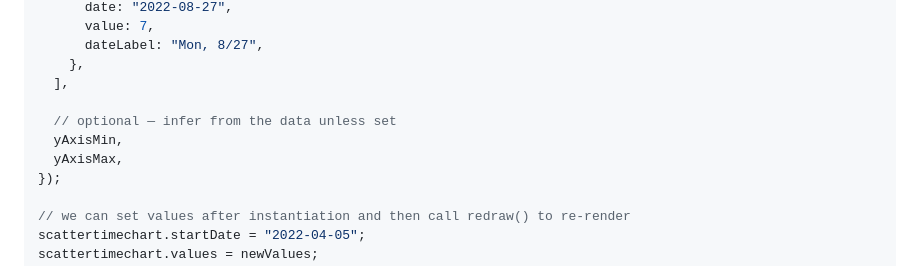
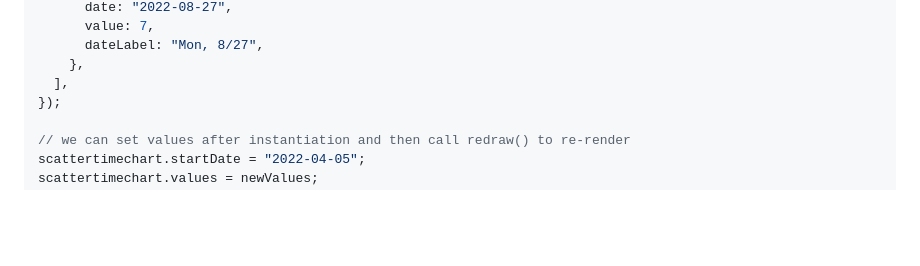
Before and after one commit to get-dx/d3-charts, a Markdown page: README.md, the part around the change. Drawn GitHub-style; blank space fills up the shorter version.

```diff
--- a/README.md
+++ b/README.md
@@ -205,10 +205,6 @@ const scattertimechart = new ScatterTimeChart({
       dateLabel: "Mon, 8/27",
     },
   ],
-
-  // optional — infer from the data unless set
-  yAxisMin,
-  yAxisMax,
 });
 
 // we can set values after instantiation and then call redraw() to re-render
```
